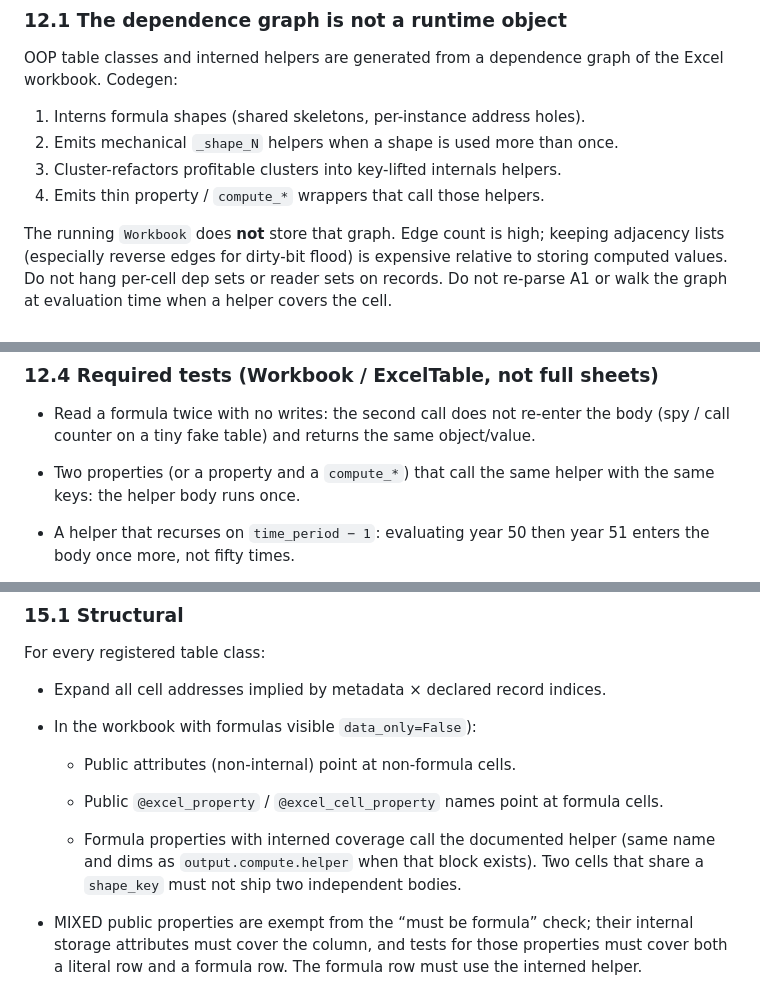
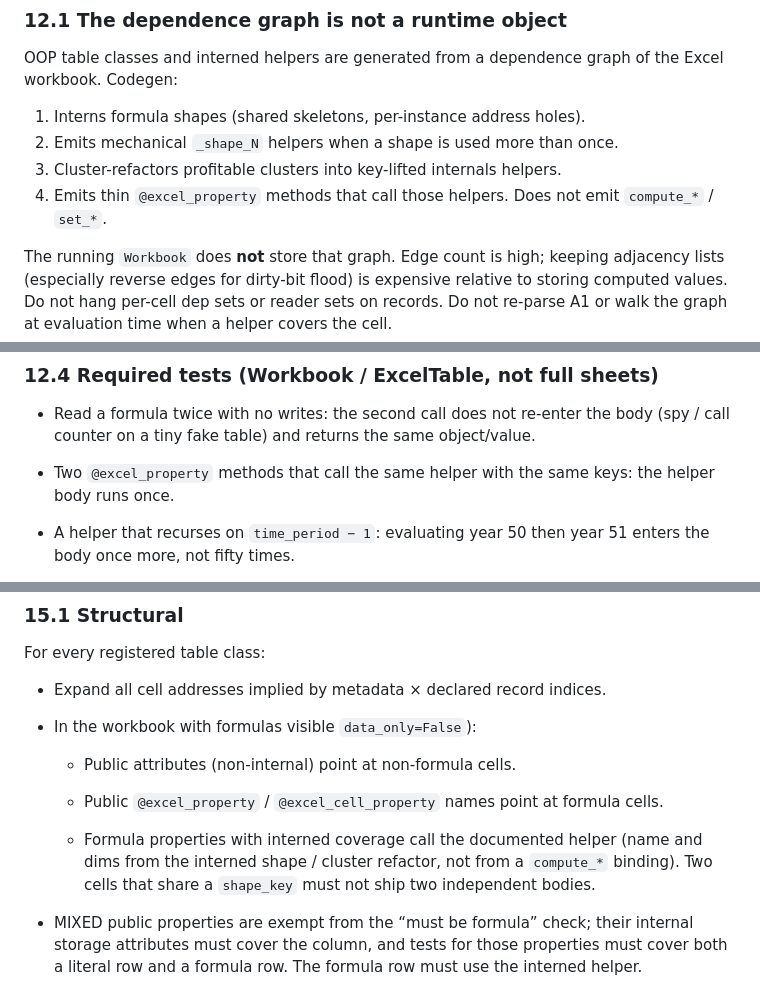
Before and after one commit to Teal-Insights/py-lic-dsf, a Markdown page: prd.md, 3 parts joined by grey strips. Rendered like a GitHub page.

```diff
--- a/prd.md
+++ b/prd.md
@@ -635,7 +635,7 @@ OOP table classes and interned helpers are generated from a dependence graph of
 1. Interns formula shapes (shared skeletons, per-instance address holes).
 2. Emits mechanical `_shape_N` helpers when a shape is used more than once.
 3. Cluster-refactors profitable clusters into key-lifted internals helpers.
-4. Emits thin property / `compute_*` wrappers that call those helpers.
+4. Emits thin `@excel_property` methods that call those helpers. Does not emit `compute_*` / `set_*`.
 
 The running `Workbook` does **not** store that graph. Edge count is high; keeping adjacency lists (especially reverse edges for dirty-bit flood) is expensive relative to storing computed values. Do not hang per-cell dep sets or reader sets on records. Do not re-parse A1 or walk the graph at evaluation time when a helper covers the cell.
 
@@ -721,7 +721,7 @@ The write path is `ExcelTable.__setattr__` (section 7.3). Writes to `record_inde
 
 - Read a formula twice with no writes: the second call does not re-enter the body (spy / call counter on a tiny fake table) and returns the same object/value.
 
-- Two properties (or a property and a `compute_*`) that call the same helper with the same keys: the helper body runs once.
+- Two `@excel_property` methods that call the same helper with the same keys: the helper body runs once.
 
 - A helper that recurses on `time_period − 1`: evaluating year 50 then year 51 enters the body once more, not fifty times.
 
@@ -805,7 +805,7 @@ For every registered table class:
 
   - Public `@excel_property` / `@excel_cell_property` names point at formula cells.
 
-  - Formula properties with interned coverage call the documented helper (same name and dims as `output.compute.helper` when that block exists). Two cells that share a `shape_key` must not ship two independent bodies.
+  - Formula properties with interned coverage call the documented helper (name and dims from the interned shape / cluster refactor, not from a `compute_*` binding). Two cells that share a `shape_key` must not ship two independent bodies.
 
 - MIXED public properties are exempt from the “must be formula” check; their internal storage attributes must cover the column, and tests for those properties must cover both a literal row and a formula row. The formula row must use the interned helper.
 
```
Also changed, not shown: other parts of prd.md (+21 -19 lines).
